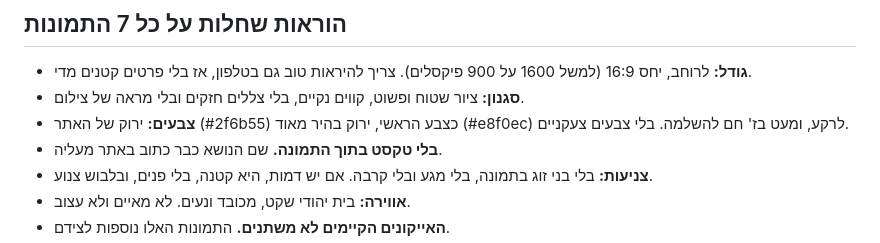
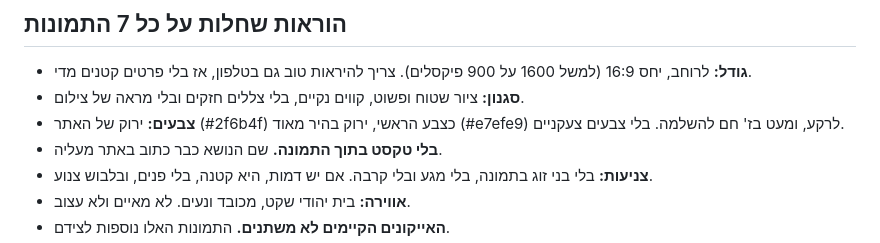
Before and after one commit to natang8-png/my-site, a Markdown page: _src/harchakot/topic-images.md, the part around the change. Drawn GitHub-style.

Commit message:
Use the site's exact colors in the drawing instructions
Co-Authored-By: Claude Opus 5.5 <noreply@anthropic.com>
Claude-Session: https://claude.ai/code/session_019aae8sYhhx4C5eXQmZkirU

```diff
--- a/_src/harchakot/topic-images.md
+++ b/_src/harchakot/topic-images.md
@@ -6,7 +6,7 @@
 
 - **גודל:** לרוחב, יחס 16:9 (למשל 1600 על 900 פיקסלים). צריך להיראות טוב גם בטלפון, אז בלי פרטים קטנים מדי.
 - **סגנון:** ציור שטוח ופשוט, קווים נקיים, בלי צללים חזקים ובלי מראה של צילום.
-- **צבעים:** ירוק של האתר (#2f6b55) כצבע הראשי, ירוק בהיר מאוד (#e8f0ec) לרקע, ומעט בז' חם להשלמה. בלי צבעים צעקניים.
+- **צבעים:** ירוק של האתר (#2f6b4f) כצבע הראשי, ירוק בהיר מאוד (#e7efe9) לרקע, ומעט בז' חם להשלמה. בלי צבעים צעקניים.
 - **בלי טקסט בתוך התמונה.** שם הנושא כבר כתוב באתר מעליה.
 - **צניעות:** בלי בני זוג בתמונה, בלי מגע ובלי קרבה. אם יש דמות, היא קטנה, בלי פנים, ובלבוש צנוע.
 - **אווירה:** בית יהודי שקט, מכובד ונעים. לא מאיים ולא עצוב.
```
